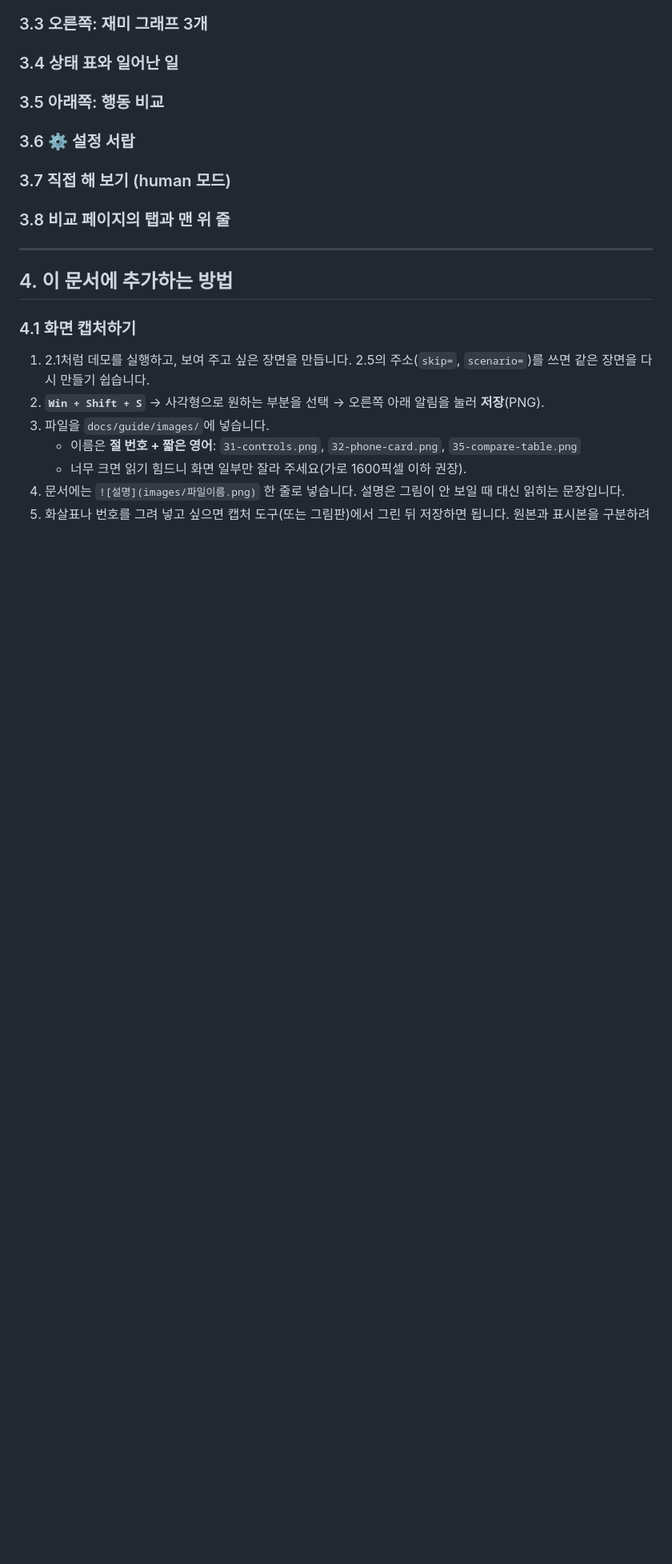
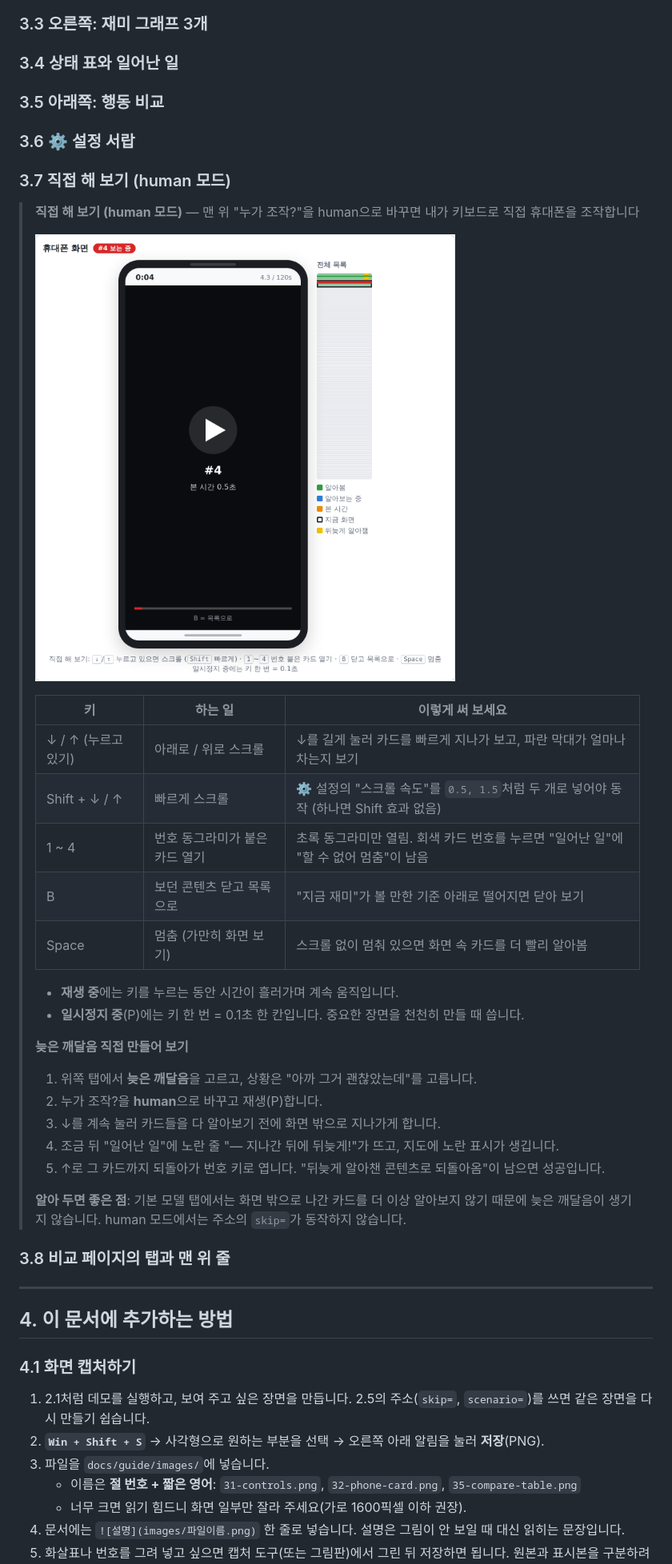
Before and after one commit to jznpark/scrolling-agent, a Markdown page: docs/guide/README.md, the part around the change printed below. Shown: that part at 80% size. Drawn GitHub-style; pictures changed too: docs/guide/images/37-human-mode.png (added); blank space fills up the shorter version.

Commit message:
Guide: describe phone screen and human mode (3.2, 3.7)

```diff
--- a/docs/guide/README.md
+++ b/docs/guide/README.md
@@ -221,7 +247,30 @@ http://127.0.0.1:8000/b/3/?scenario=late&skip=112
 <!-- TODO: 여는 법, 쉬운 이름과 코드 이름, ext/draft/TBD 표시, 파란색 = 바꾼 값, 적용하고 다시 시작, 기본값으로 -->
 
 ### 3.7 직접 해 보기 (human 모드)
-<!-- TODO: 키 조작(↓↑ Shift 1~4 B Space), 일시정지 중 한 칸씩, 늦은 깨달음을 직접 만들어 보는 방법 -->
+> **직접 해 보기 (human 모드)** — 맨 위 "누가 조작?"을 human으로 바꾸면 내가 키보드로 직접 휴대폰을 조작합니다
+>
+> ![human 모드에서 카드를 열어 보는 장면과 아래쪽 키 안내](images/37-human-mode.png)
+>
+> | 키 | 하는 일 | 이렇게 써 보세요 |
+> |---|---|---|
+> | ↓ / ↑ (누르고 있기) | 아래로 / 위로 스크롤 | ↓를 길게 눌러 카드를 빠르게 지나가 보고, 파란 막대가 얼마나 차는지 보기 |
+> | Shift + ↓ / ↑ | 빠르게 스크롤 | ⚙ 설정의 "스크롤 속도"를 `0.5, 1.5`처럼 두 개로 넣어야 동작 (하나면 Shift 효과 없음) |
+> | 1 ~ 4 | 번호 동그라미가 붙은 카드 열기 | 초록 동그라미만 열림. 회색 카드 번호를 누르면 "일어난 일"에 "할 수 없어 멈춤"이 남음 |
+> | B | 보던 콘텐츠 닫고 목록으로 | "지금 재미"가 볼 만한 기준 아래로 떨어지면 닫아 보기 |
+> | Space | 멈춤 (가만히 화면 보기) | 스크롤 없이 멈춰 있으면 화면 속 카드를 더 빨리 알아봄 |
+>
+> - **재생 중**에는 키를 누르는 동안 시간이 흘러가며 계속 움직입니다.
+> - **일시정지 중**(P)에는 키 한 번 = 0.1초 한 칸입니다. 중요한 장면을 천천히 만들 때 씁니다.
+>
+> **늦은 깨달음 직접 만들어 보기**
+>
+> 1. 위쪽 탭에서 **늦은 깨달음**을 고르고, 상황은 "아까 그거 괜찮았는데"를 고릅니다.
+> 2. 누가 조작?을 **human**으로 바꾸고 재생(P)합니다.
+> 3. ↓를 계속 눌러 카드들을 다 알아보기 전에 화면 밖으로 지나가게 합니다.
+> 4. 조금 뒤 "일어난 일"에 노란 줄 "— 지나간 뒤에 뒤늦게!"가 뜨고, 지도에 노란 표시가 생깁니다.
+> 5. ↑로 그 카드까지 되돌아가 번호 키로 엽니다. "뒤늦게 알아챈 콘텐츠로 되돌아옴"이 남으면 성공입니다.
+>
+> **알아 두면 좋은 점**: 기본 모델 탭에서는 화면 밖으로 나간 카드를 더 이상 알아보지 않기 때문에 늦은 깨달음이 생기지 않습니다. human 모드에서는 주소의 `skip=`가 동작하지 않습니다.
 
 ### 3.8 비교 페이지의 탭과 맨 위 줄
 <!-- TODO: 같은 조건으로 다시 시작 → 모두 재생으로 모델끼리 비교하는 순서 -->
```
Also changed, not shown: other parts of docs/guide/README.md (+29 -3 lines), docs/guide/images/32-minimap.png (added), docs/guide/images/32-phone-card.png (added).
